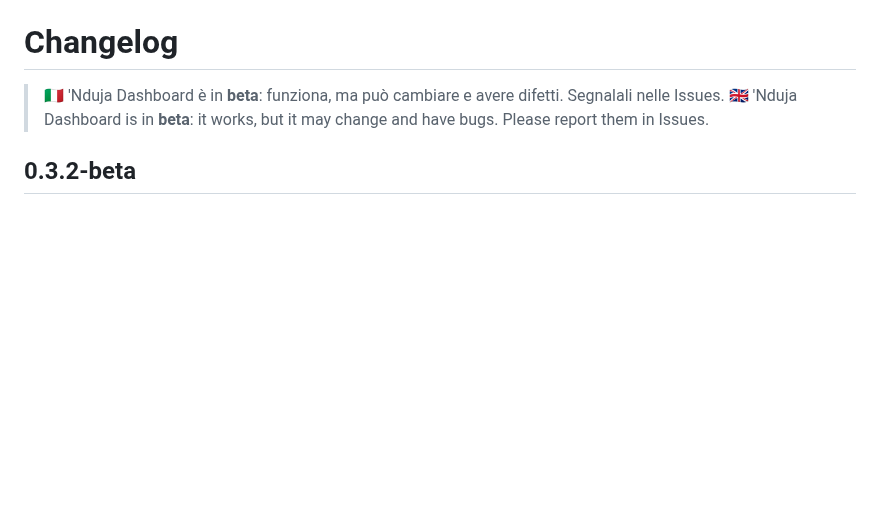
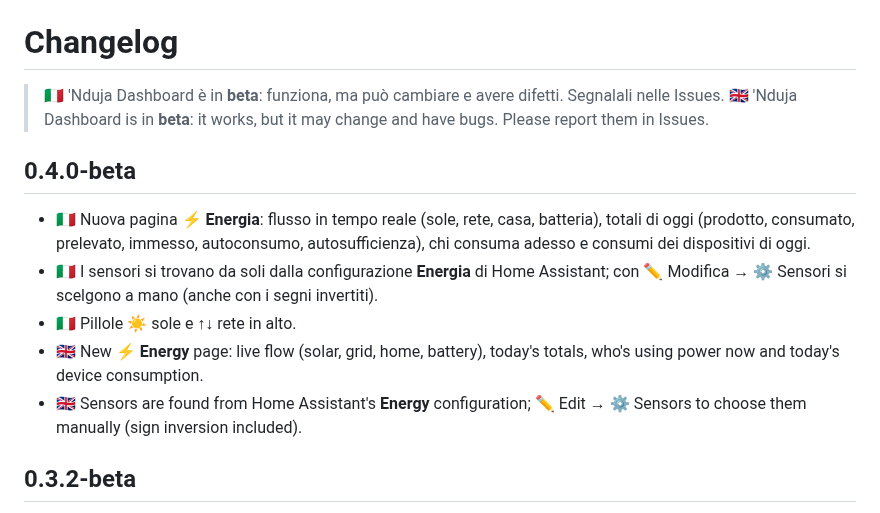
Before and after one commit to gionny781/nduja-dashboard, a Markdown page: CHANGELOG.md, the part around the change. GitHub-like rendering; blank space fills up the shorter version.

```diff
--- a/CHANGELOG.md
+++ b/CHANGELOG.md
@@ -2,6 +2,13 @@
 
 > 🇮🇹 'Nduja Dashboard è in **beta**: funziona, ma può cambiare e avere difetti. Segnalali nelle Issues.
 > 🇬🇧 'Nduja Dashboard is in **beta**: it works, but it may change and have bugs. Please report them in Issues.
+
+## 0.4.0-beta
+- 🇮🇹 Nuova pagina **⚡ Energia**: flusso in tempo reale (sole, rete, casa, batteria), totali di oggi (prodotto, consumato, prelevato, immesso, autoconsumo, autosufficienza), chi consuma adesso e consumi dei dispositivi di oggi.
+- 🇮🇹 I sensori si trovano da soli dalla configurazione **Energia** di Home Assistant; con ✏️ Modifica → ⚙️ Sensori si scelgono a mano (anche con i segni invertiti).
+- 🇮🇹 Pillole ☀ sole e ↑↓ rete in alto.
+- 🇬🇧 New **⚡ Energy** page: live flow (solar, grid, home, battery), today's totals, who's using power now and today's device consumption.
+- 🇬🇧 Sensors are found from Home Assistant's **Energy** configuration; ✏️ Edit → ⚙️ Sensors to choose them manually (sign inversion included).
 
 ## 0.3.2-beta
 - 🇮🇹 Le versioni ora sono segnate **beta**; scritta BETA nella plancia.
```
Also changed, not shown: README.md (+7 -3 lines), docs/energy.png (added), 5 other files.
